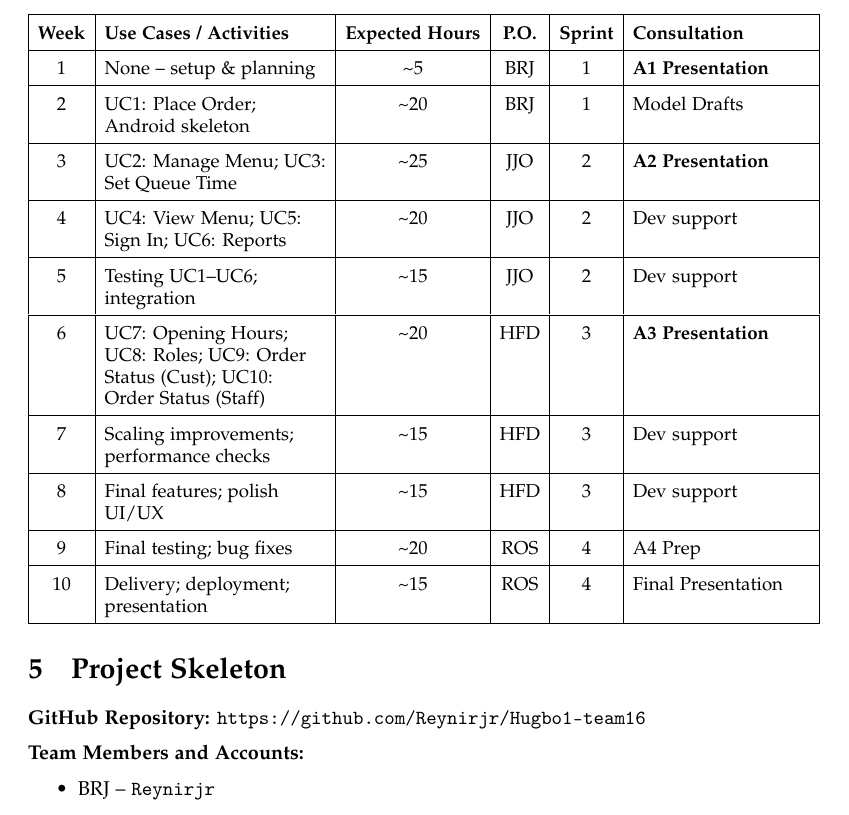
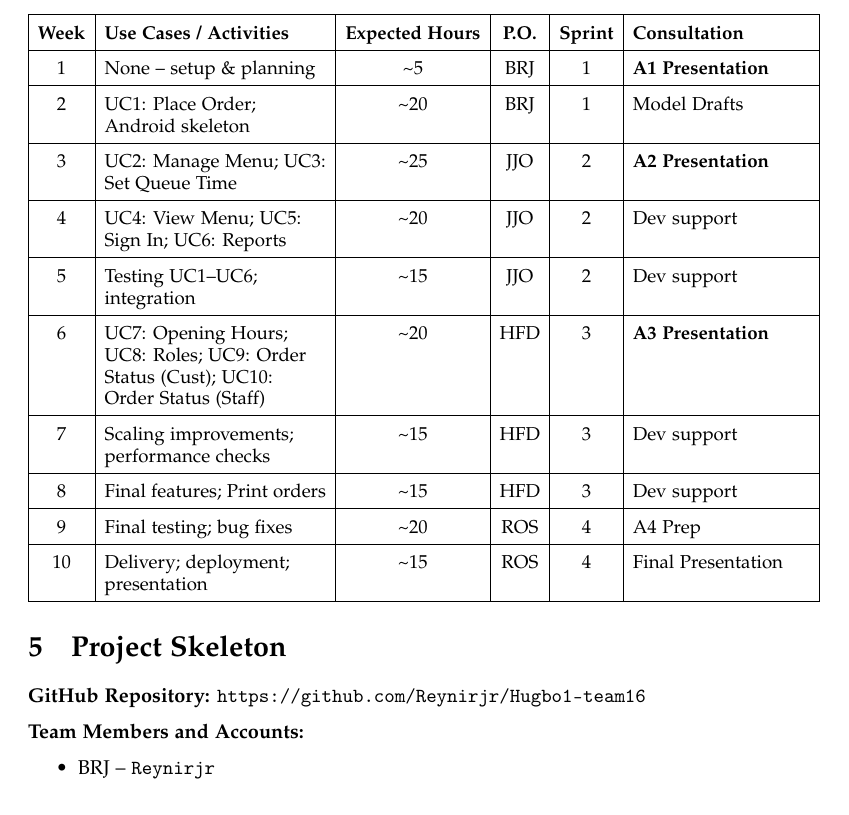
Before and after one commit to Reynirjr/Hugbo1-team16, a LaTeX document (inception.tex): part of page 7 of 7, cut so that both start at the same text. Compiled offline with pdfLaTeX.

Commit message:
use printing for week 8

```diff
--- a/inception.tex
+++ b/inception.tex
@@ -337,7 +337,7 @@ Each sprint has a designated Product Owner (P.O.).
 5  & Testing UC1--UC6; integration                & \textasciitilde15 & JJO & 2 & Dev support \\ \hline
 6  & UC7: Opening Hours; UC8: Roles; UC9: Order Status (Cust); UC10: Order Status (Staff) & \textasciitilde20 & HFD & 3 & \textbf{A3 Presentation} \\ \hline
 7  & Scaling improvements; performance checks     & \textasciitilde15 & HFD & 3 & Dev support \\ \hline
-8  & Final features; polish UI/UX                 & \textasciitilde15 & HFD & 3 & Dev support \\ \hline
+8  & Final features; Print orders                & \textasciitilde15 & HFD & 3 & Dev support \\ \hline
 9  & Final testing; bug fixes                     & \textasciitilde20 & ROS & 4 & A4 Prep \\ \hline
 10 & Delivery; deployment; presentation           & \textasciitilde15 & ROS & 4 & Final Presentation \\ \hline
 \end{tabular}
```
